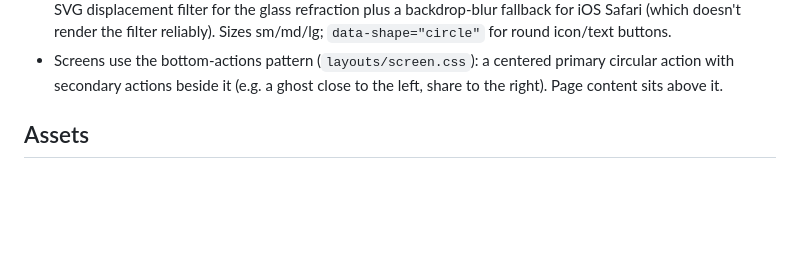
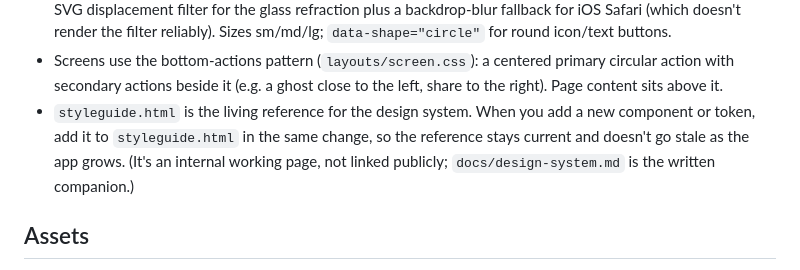
Before and after one commit to penlix/touragram, a Markdown page: CLAUDE.md, the part around the change. Drawn GitHub-style; blank space fills up the shorter version.

Commit message:
Document styleguide.html as the living design-system reference
Add a convention to the Design system section: styleguide.html is
the living reference, and any new component or token must be added
to it in the same change, so the reference doesn't go stale as the
app grows. Notes it's an internal page (not linked publicly) with
docs/design-system.md as the written companion.

```diff
--- a/CLAUDE.md
+++ b/CLAUDE.md
@@ -107,6 +107,11 @@ assembled by `styles/main.css`: `tokens/`, `base/`, `layouts/`, `components/`):
 - Screens use the bottom-actions pattern (`layouts/screen.css`): a centered
   primary circular action with secondary actions beside it (e.g. a ghost close
   to the left, share to the right). Page content sits above it.
+- `styleguide.html` is the living reference for the design system. When you add
+  a new component or token, add it to `styleguide.html` in the same change, so
+  the reference stays current and doesn't go stale as the app grows. (It's an
+  internal working page, not linked publicly; `docs/design-system.md` is the
+  written companion.)
 
 ## Assets
 
```
